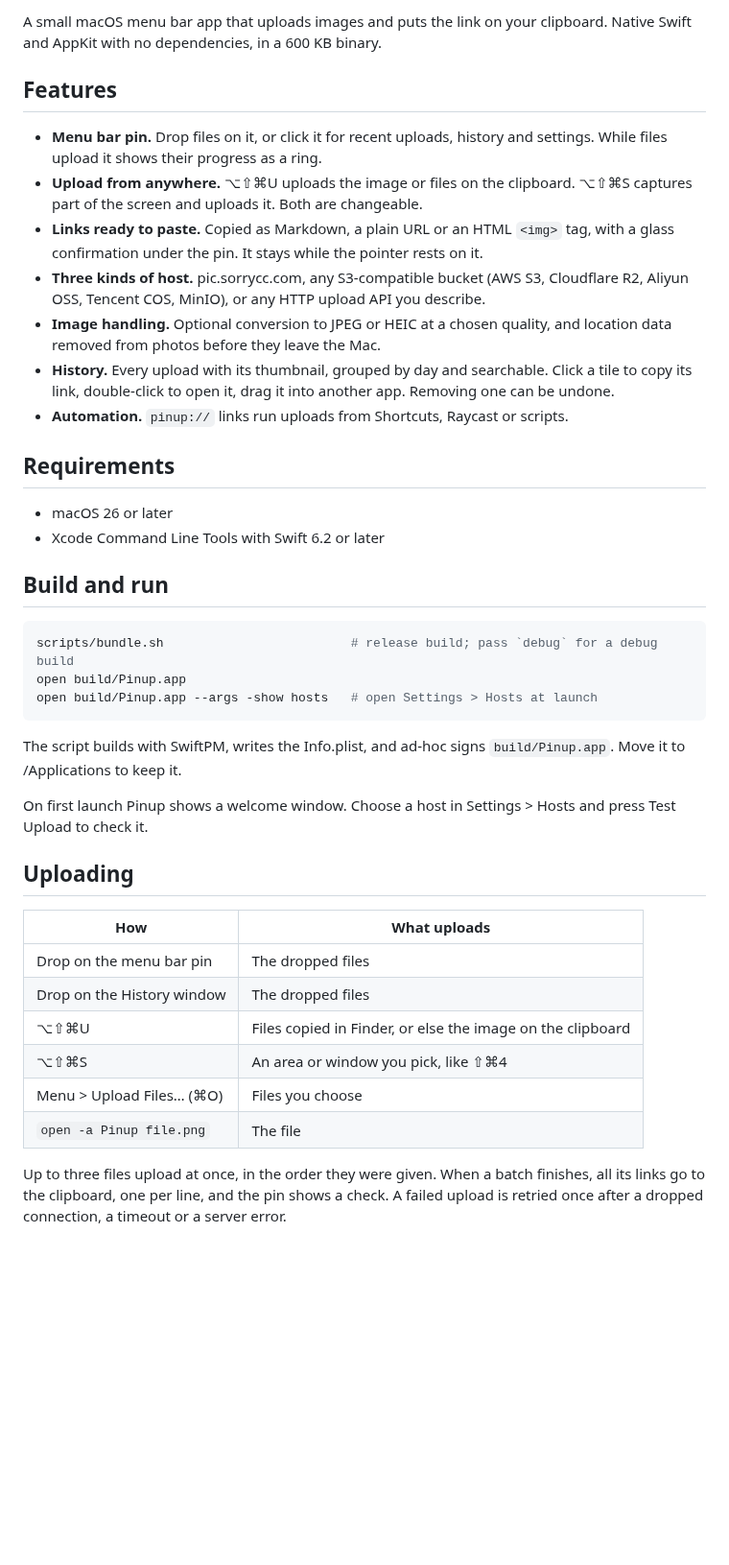
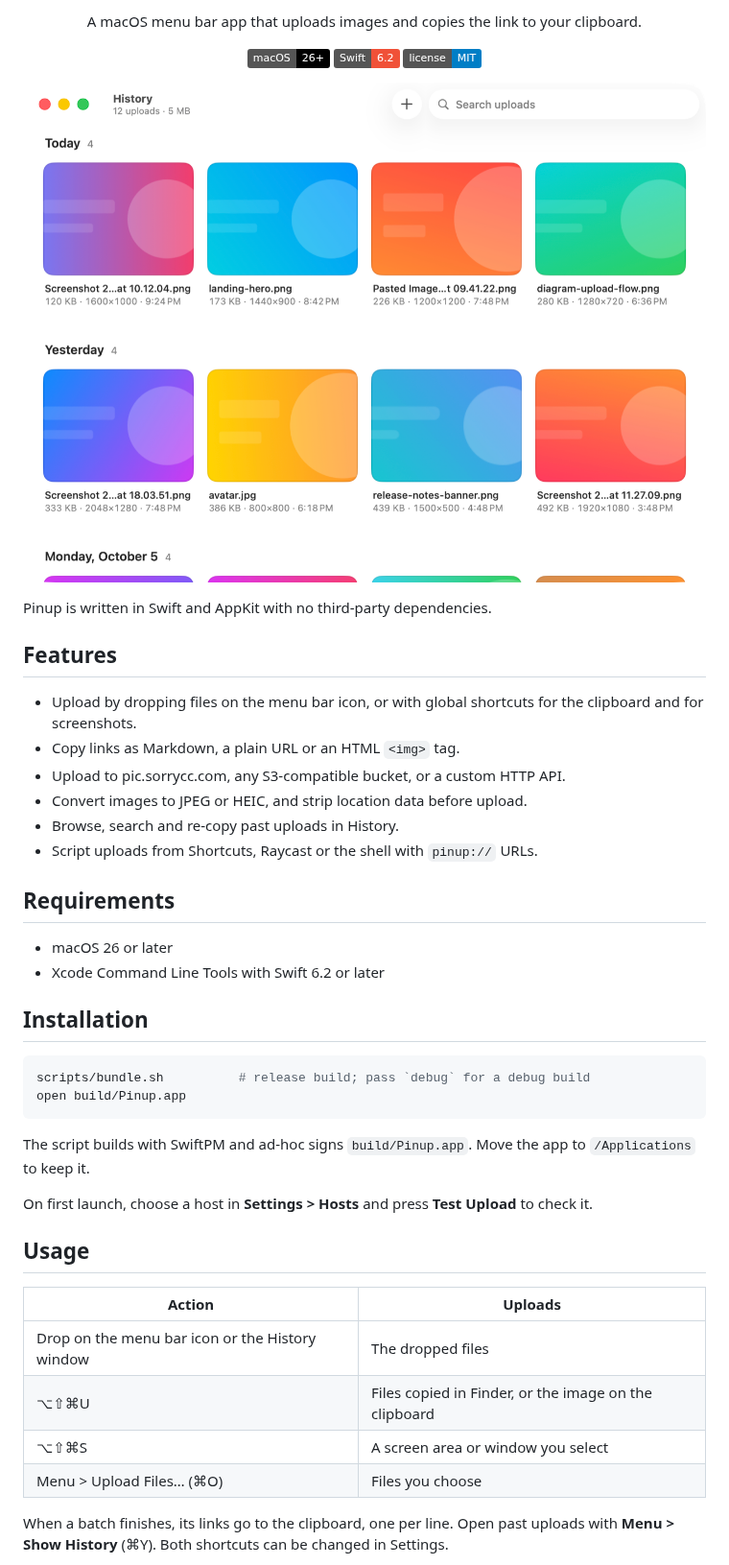
Before and after one commit to sorrycc/Pinup, a Markdown page: README.md, the part around one of its changes. Shown at 96% size. Rendered like a GitHub page; pictures changed too: docs/images/history.png (added); badges without logos; blank space fills up the shorter version.

Commit message:
Simplify the README and move details into docs

````diff
--- a/README.md
+++ b/README.md
@@ -6,43 +6,53 @@
 
-A small macOS menu bar app that uploads images and puts the link on your clipboard. Native Swift and AppKit with no dependencies, in a 600 KB binary.
+<p align="center">
+  A macOS menu bar app that uploads images and copies the link to your clipboard.
+</p>
+
+<p align="center">
+  <img src="https://img.shields.io/badge/macOS-26%2B-black?logo=apple" alt="macOS 26+">
+  <img src="https://img.shields.io/badge/Swift-6.2-F05138?logo=swift&logoColor=white" alt="Swift 6.2">
+  <a href="LICENSE"><img src="https://img.shields.io/badge/license-MIT-blue" alt="MIT license"></a>
+</p>
+
+<p align="center">
+  <img src="docs/images/history.png" width="720" alt="The Pinup History window">
+</p>
+
+Pinup is written in Swift and AppKit with no third-party dependencies.
 
 ## Features
 
-- **Menu bar pin.** Drop files on it, or click it for recent uploads, history and settings. While files upload it shows their progress as a ring.
-- **Upload from anywhere.** ⌥⇧⌘U uploads the image or files on the clipboard. ⌥⇧⌘S captures part of the screen and uploads it. Both are changeable.
-- **Links ready to paste.** Copied as Markdown, a plain URL or an HTML `<img>` tag, with a glass confirmation under the pin. It stays while the pointer rests on it.
-- **Three kinds of host.** pic.sorrycc.com, any S3-compatible bucket (AWS S3, Cloudflare R2, Aliyun OSS, Tencent COS, MinIO), or any HTTP upload API you describe.
-- **Image handling.** Optional conversion to JPEG or HEIC at a chosen quality, and location data removed from photos before they leave the Mac.
-- **History.** Every upload with its thumbnail, grouped by day and searchable. Click a tile to copy its link, double-click to open it, drag it into another app. Removing one can be undone.
-- **Automation.** `pinup://` links run uploads from Shortcuts, Raycast or scripts.
+- Upload by dropping files on the menu bar icon, or with global shortcuts for the clipboard and for screenshots.
+- Copy links as Markdown, a plain URL or an HTML `<img>` tag.
+- Upload to pic.sorrycc.com, any S3-compatible bucket, or a custom HTTP API.
+- Convert images to JPEG or HEIC, and strip location data before upload.
+- Browse, search and re-copy past uploads in History.
+- Script uploads from Shortcuts, Raycast or the shell with `pinup://` URLs.
 
 ## Requirements
 
 - macOS 26 or later
 - Xcode Command Line Tools with Swift 6.2 or later
 
-## Build and run
+## Installation
 
 ```sh
-scripts/bundle.sh                         # release build; pass `debug` for a debug build
+scripts/bundle.sh          # release build; pass `debug` for a debug build
 open build/Pinup.app
-open build/Pinup.app --args -show hosts   # open Settings > Hosts at launch
 ```
 
-The script builds with SwiftPM, writes the Info.plist, and ad-hoc signs `build/Pinup.app`. Move it to /Applications to keep it.
+The script builds with SwiftPM and ad-hoc signs `build/Pinup.app`. Move the app to `/Applications` to keep it.
 
-On first launch Pinup shows a welcome window. Choose a host in Settings > Hosts and press Test Upload to check it.
+On first launch, choose a host in **Settings > Hosts** and press **Test Upload** to check it.
 
-## Uploading
+## Usage
 
-| How | What uploads |
+| Action | Uploads |
 |---|---|
-| Drop on the menu bar pin | The dropped files |
-| Drop on the History window | The dropped files |
-| ⌥⇧⌘U | Files copied in Finder, or else the image on the clipboard |
-| ⌥⇧⌘S | An area or window you pick, like ⇧⌘4 |
+| Drop on the menu bar icon or the History window | The dropped files |
+| ⌥⇧⌘U | Files copied in Finder, or the image on the clipboard |
+| ⌥⇧⌘S | A screen area or window you select |
 | Menu > Upload Files… (⌘O) | Files you choose |
-| `open -a Pinup file.png` | The file |
 
-Up to three files upload at once, in the order they were given. When a batch finishes, all its links go to the clipboard, one per line, and the pin shows a check. A failed upload is retried once after a dropped connection, a timeout or a server error.
+When a batch finishes, its links go to the clipboard, one per line. Open past uploads with **Menu > Show History** (⌘Y). Both shortcuts can be changed in Settings.
 
````
Also changed, not shown: other parts of README.md (+12 -51 lines), docs/development.md (added, +47 -0 lines), docs/usage.md (added, +57 -0 lines).
